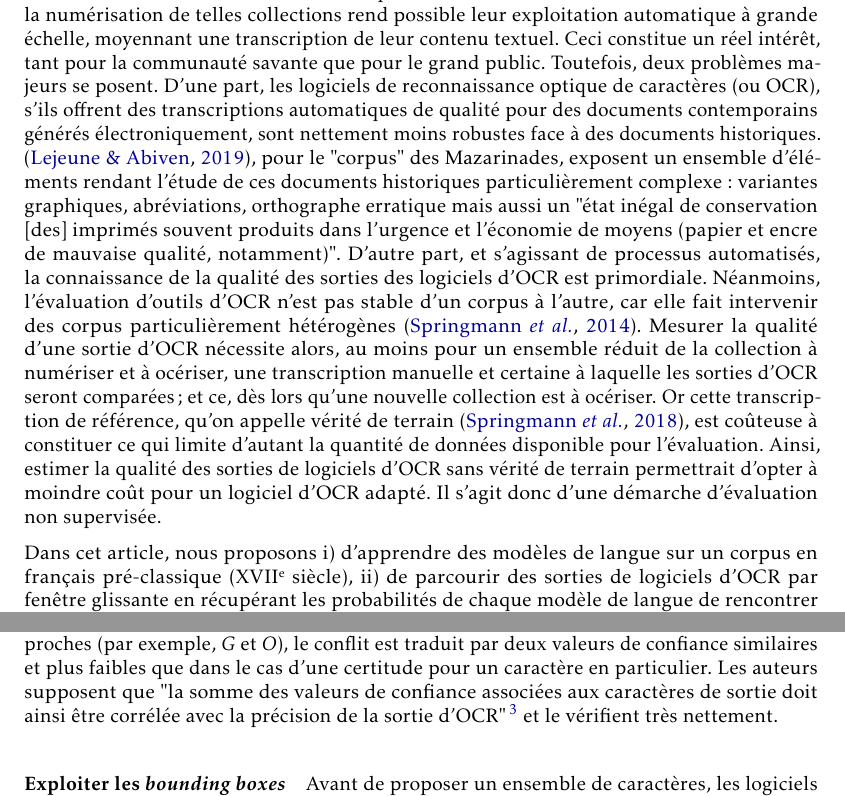
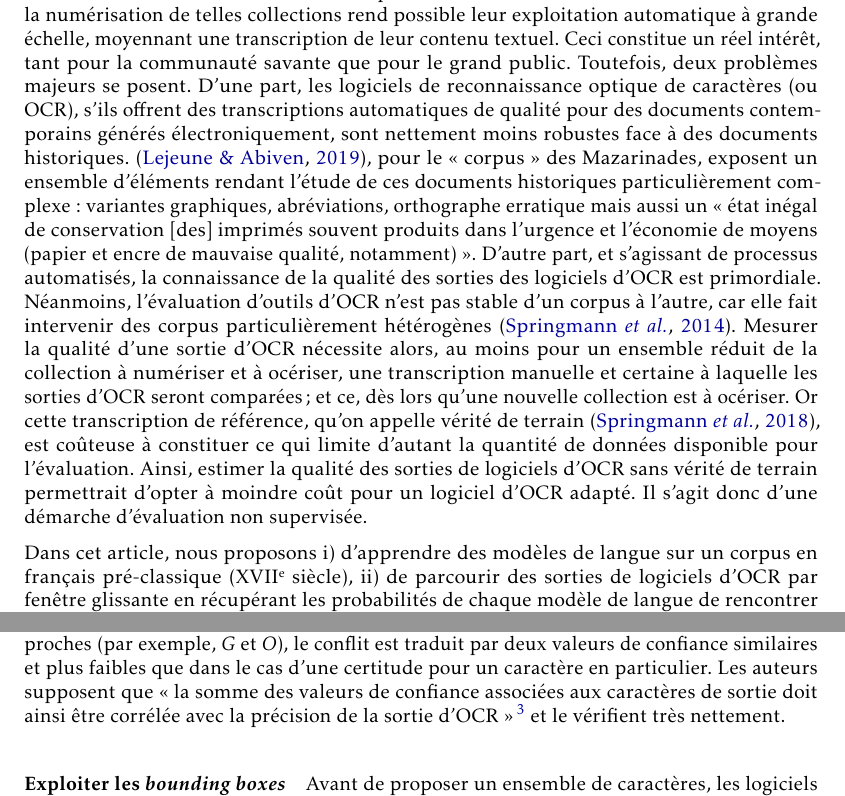
Before and after one commit to jbtanguy/RECITAL2020, a LaTeX document (article/recital2020.tex): two parts of pages 2 and 3 of 14, joined at a grey line, cut so that both start at the same text. Compiled offline with pdfLaTeX.

Commit message:
Version finale.

```diff
--- a/article/recital2020.tex
+++ b/article/recital2020.tex
@@ -83,9 +83,9 @@ Au-delà de la construction d'éditions web, la numérisation de telles collecti
 savante que pour le grand public. Toutefois, deux problèmes majeurs se posent. D'une part, les logiciels
 de reconnaissance optique de caractères (ou OCR), s'ils offrent des transcriptions automatiques de qualité pour des
 documents contemporains générés électroniquement, sont nettement moins robustes face à des documents historiques.
-\cite{Lejeune2019a}, pour le "corpus" des Mazarinades,
+\cite{Lejeune2019a}, pour le « corpus » des Mazarinades,
 exposent un ensemble d'éléments rendant l'étude de ces documents historiques particulièrement complexe : variantes graphiques,
-abréviations, orthographe erratique mais aussi un "état inégal de conservation [des] imprimés souvent produits dans l’urgence et l’économie de moyens (papier et encre de mauvaise qualité, notamment)". D'autre part, et s'agissant de
+abréviations, orthographe erratique mais aussi un « état inégal de conservation [des] imprimés souvent produits dans l’urgence et l’économie de moyens (papier et encre de mauvaise qualité, notamment) ». D'autre part, et s'agissant de
 processus automatisés, la connaissance de la qualité des sorties des logiciels d'OCR est primordiale. Néanmoins, l'évaluation
 d'outils d'OCR n'est pas stable d'un corpus à l'autre, car elle fait intervenir des corpus particulièrement hétérogènes
 \cite{Springmann2014a}. Mesurer la qualité d'une sortie d'OCR nécessite alors, au moins pour un ensemble réduit de la
@@ -125,8 +125,8 @@ calculées grâce à des vérités de terrain, pour valider ou réfuter leur per
     des logiciels d'OCR. Ceux-ci renvoient en effet une valeur correspondant à l'intensité de la confiance que le
     logiciel associe au caractère qu'il propose. Dans le cas d'une hésitation entre deux caractères
     proches (par exemple, \textit{G} et \textit{O}), le conflit est traduit par deux valeurs de confiance similaires et plus
-    faibles que dans le cas d'une certitude pour un caractère en particulier. Les auteurs supposent que "la somme des
-    valeurs de confiance associées aux caractères de sortie doit ainsi être corrélée avec la précision de la sortie d'OCR"
+    faibles que dans le cas d'une certitude pour un caractère en particulier. Les auteurs supposent que « la somme des
+    valeurs de confiance associées aux caractères de sortie doit ainsi être corrélée avec la précision de la sortie d'OCR »
     \footnote{\textit{The sum of the confidences over all output characters should therefore correlate with the accuracy of the output.}} et le vérifient très nettement.
 
     \paragraph{Exploiter les \textit{bounding boxes}}
```
Also changed, not shown: article/recital2020.pdf, article/recital2020.tex (4 more changed lines).
